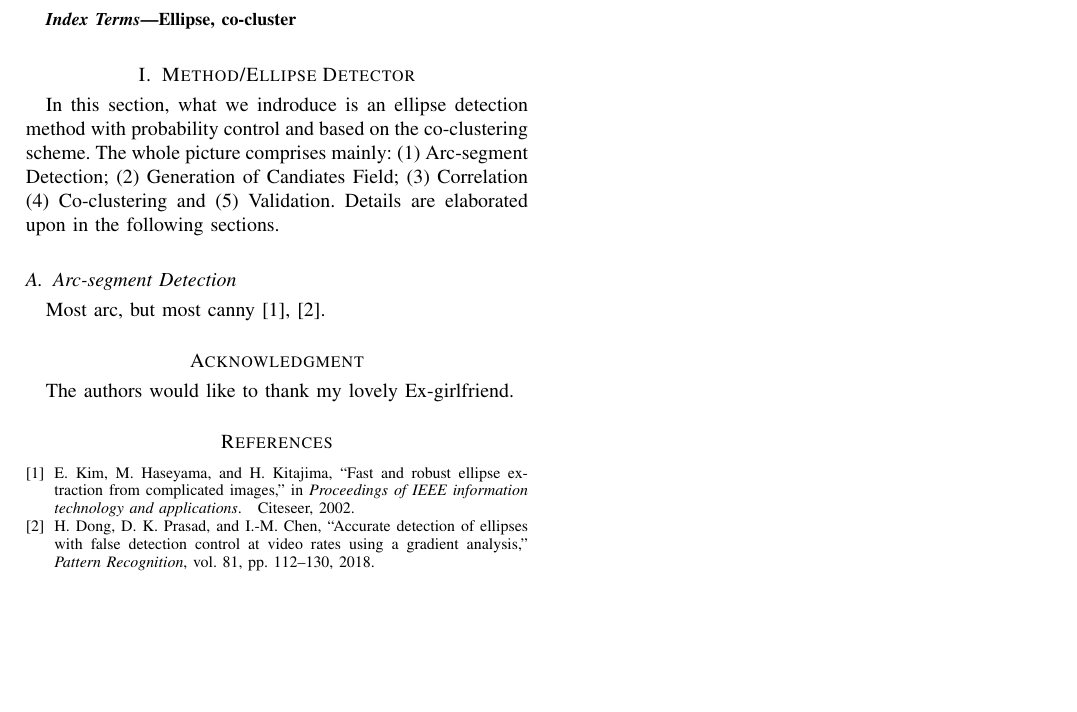
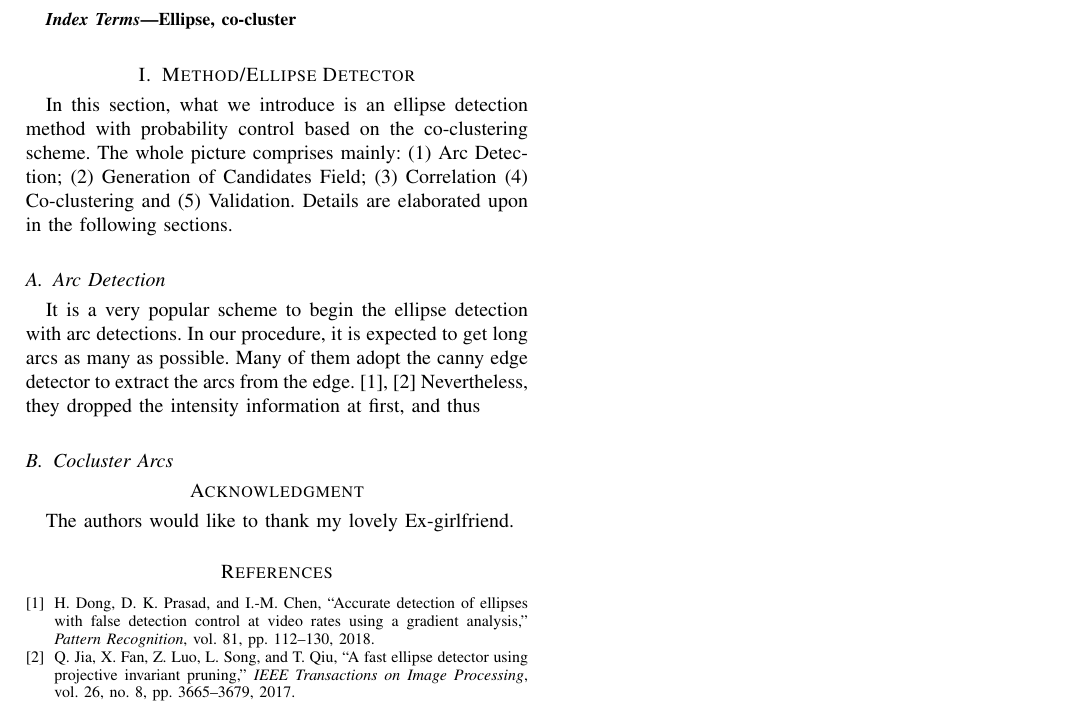
Before and after one commit to wzh4464/ellipaper, a LaTeX paper (ellipse.tex, which reads method.tex): part of the page, cut so that both start at the same text, the shorter picture padded with empty space. Compiled offline with pdfLaTeX.

Commit message:
method_1

```diff
--- a/method.tex
+++ b/method.tex
@@ -1,10 +1,13 @@
 % @Author: WU Zihan
 % @Date:   2022-05-09 11:20:09
 % @Last Modified by:   WU Zihan
-% @Last Modified time: 2022-05-25 09:55:50
+% @Last Modified time: 2022-06-30 16:34:24
 \section{Method/Ellipse Detector}
-In this section, what we indroduce is an ellipse detection method with probability control and based on the co-clustering scheme. The whole picture
-comprises mainly: (1) Arc-segment Detection; (2) Generation of Candiates Field; (3) Correlation (4) Co-clustering and (5) Validation. Details are elaborated upon in the following sections.
+In this section, what we introduce is an ellipse detection method with probability control based on the co-clustering scheme. The whole picture comprises mainly: (1) Arc Detection; (2) Generation of Candidates Field; (3) Correlation (4) Co-clustering and (5) Validation. Details are elaborated upon in the following sections.
 
-\subsection{Arc-segment Detection}
-Most arc, but most canny\cite{kim2002fast,dong2018accurate}.
+\subsection{Arc Detection}
+It is a very popular scheme to begin the ellipse detection with arc detections. In our procedure, it is expected to get long arcs as many as possible. Many of them adopt the canny edge detector to extract the arcs from the edge.\cite{dong2018accurate,jia2017fast} Nevertheless, they dropped the intensity information at first, and thus
+
+
+
+\subsection{Cocluster Arcs}
```
Also changed, not shown: ellipse.pdf, 1 other file.
